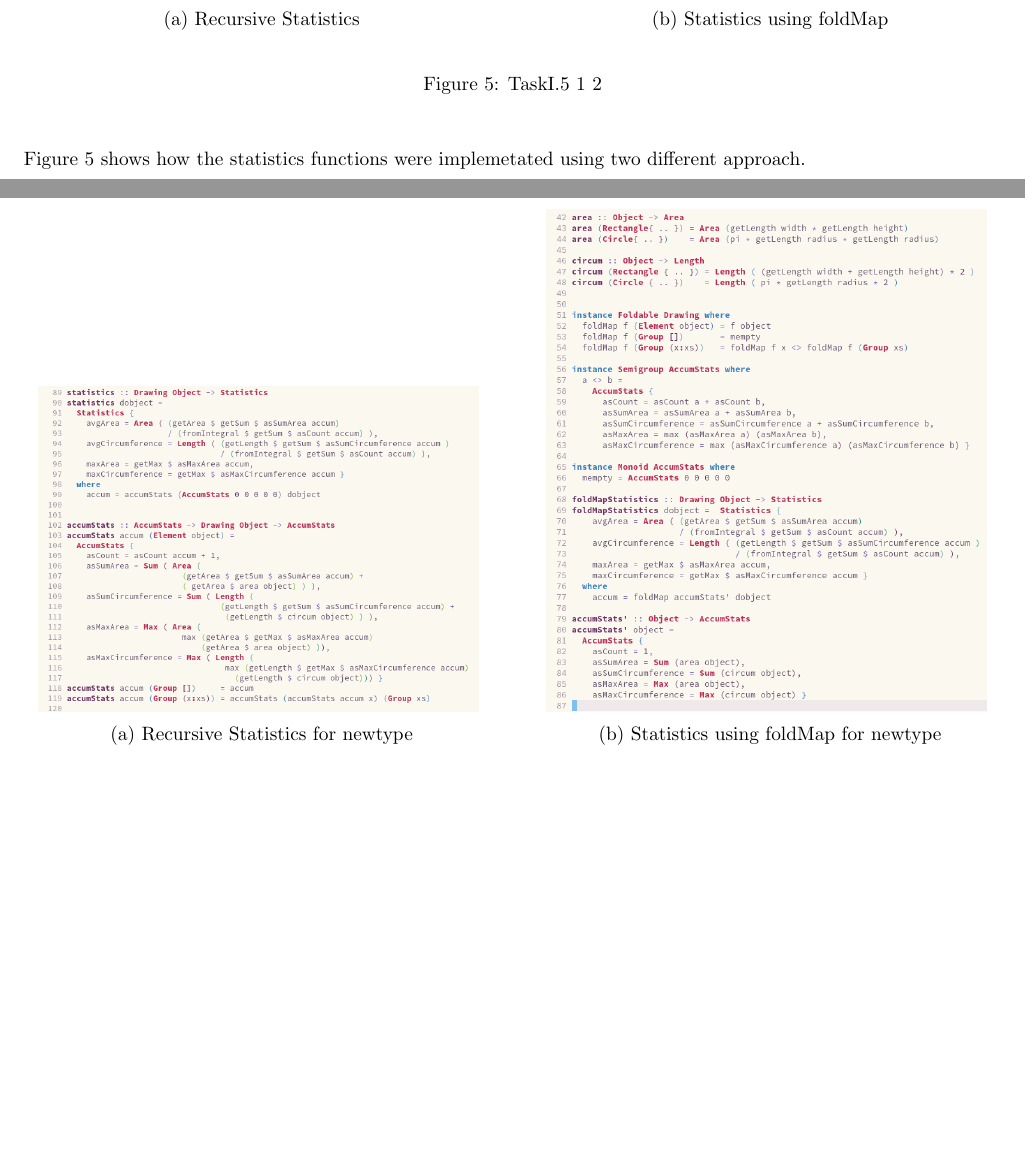
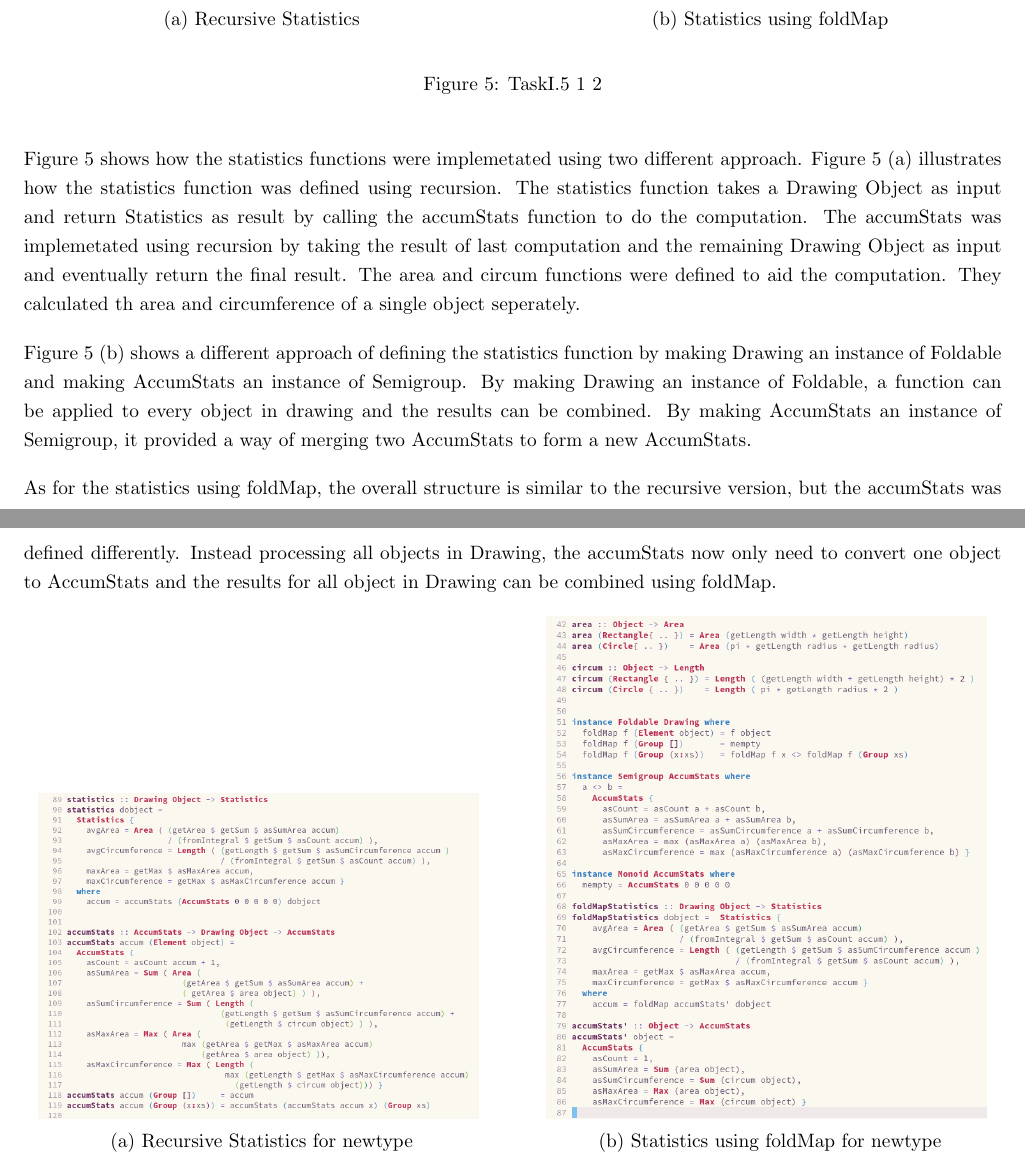
Before and after one commit to csnand/G54RFP, a LaTeX document (PartI/Report/Report.tex): two parts of pages 4 and 5 of 5, joined at a grey line, cut so that both start at the same text, the shorter picture padded with empty space. The pictures show the PDF file PartI/Report/Report.pdf that the author committed with the source.

Commit message:
cw in progress

```diff
--- a/PartI/Report/Report.tex
+++ b/PartI/Report/Report.tex
@@ -193,7 +193,28 @@
   \end{figure}
 
   Figure \ref{fig:taskI.5.1.2} shows how the statistics functions were
-  implemetated using two different approach.
+  implemetated using two different approach. Figure \ref{fig:taskI.5.1.2} (a)
+  illustrates how the statistics function was defined using recursion. The
+  statistics function takes a Drawing Object as input and return Statistics as
+  result by calling the accumStats function to do the computation. The
+  accumStats was implemetated using recursion by taking the result of last
+  computation and the remaining Drawing Object  as input and eventually return
+  the final result. The area and circum functions were defined to aid the
+  computation. They calculated th area and circumference of a single object
+  seperately.
+
+  Figure \ref{fig:taskI.5.1.2} (b) shows a different approach of defining the
+  statistics function by making Drawing an instance of Foldable and making
+  AccumStats an instance of Semigroup. By making Drawing an instance of
+  Foldable, a function can be applied to every object in drawing and the results
+  can be combined. By making AccumStats an instance of Semigroup, it provided a
+  way of merging two AccumStats to form a new AccumStats.
+
+  As for the statistics using foldMap, the overall structure is similar to the
+  recursive version, but the accumStats was defined differently. Instead
+  processing all objects in Drawing, the accumStats now only need to convert one
+  object to AccumStats and the results for all object in Drawing can be combined
+  using foldMap.
 
 
   \begin{figure}[H]
```
Also changed, not shown: PartI/Report/.#Report.tex (deleted, +0 -1 lines), PartI/Code/StatsBonus.hs, PartI/Report/Report.pdf, PartI/Report/Report.tex (1 more changed lines), 3 other files.
